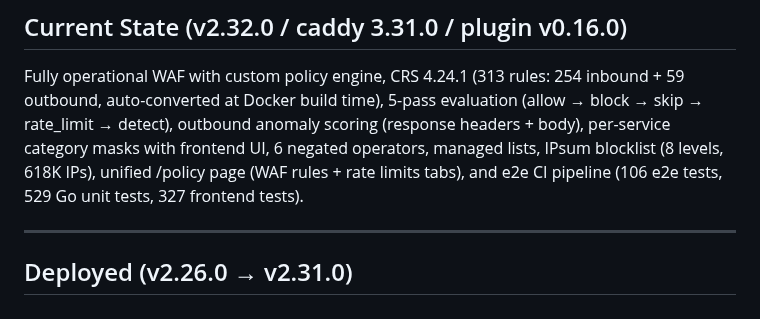
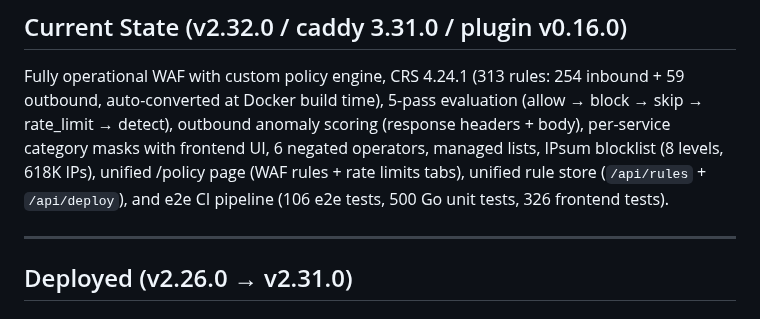
Before and after one commit to erfianugrah/caddy-compose, a Markdown page: PLAN.md, the part around the change. GitHub-like rendering.

Commit message:
docs: update PLAN.md test counts after RL store removal

```diff
--- a/PLAN.md
+++ b/PLAN.md
@@ -7,7 +7,8 @@ Fully operational WAF with custom policy engine, CRS 4.24.1 (313 rules: 254 inbo
 skip → rate_limit → detect), outbound anomaly scoring (response headers + body),
 per-service category masks with frontend UI, 6 negated operators, managed lists, IPsum
 blocklist (8 levels, 618K IPs), unified /policy page (WAF rules + rate limits tabs),
-and e2e CI pipeline (106 e2e tests, 529 Go unit tests, 327 frontend tests).
+unified rule store (`/api/rules` + `/api/deploy`), and e2e CI pipeline
+(106 e2e tests, 500 Go unit tests, 326 frontend tests).
 
 ---
 
```
